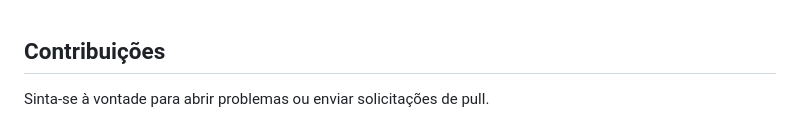
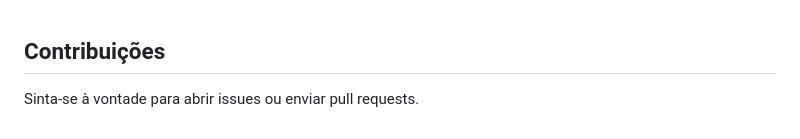
Before and after one commit to dihcoder/guess-my-number-game, a Markdown page: README.md, the part around the change. GitHub-like rendering.

Commit message:
Update README.md
Corrigindo erro de tradução

```diff
--- a/README.md
+++ b/README.md
@@ -101,4 +101,4 @@ O projeto foi criado usando HTML, CSS e JavaScript, e se concentra em vários fu
 <br/>
 
 ## Contribuições
-Sinta-se à vontade para abrir problemas ou enviar solicitações de pull.
+Sinta-se à vontade para abrir issues ou enviar pull requests.
```
